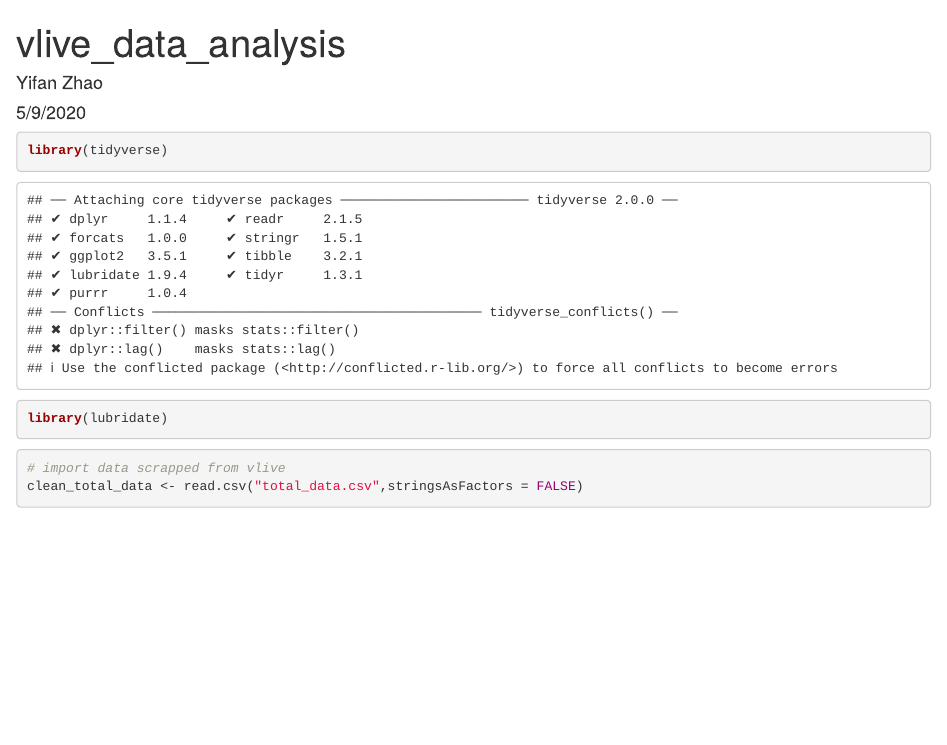
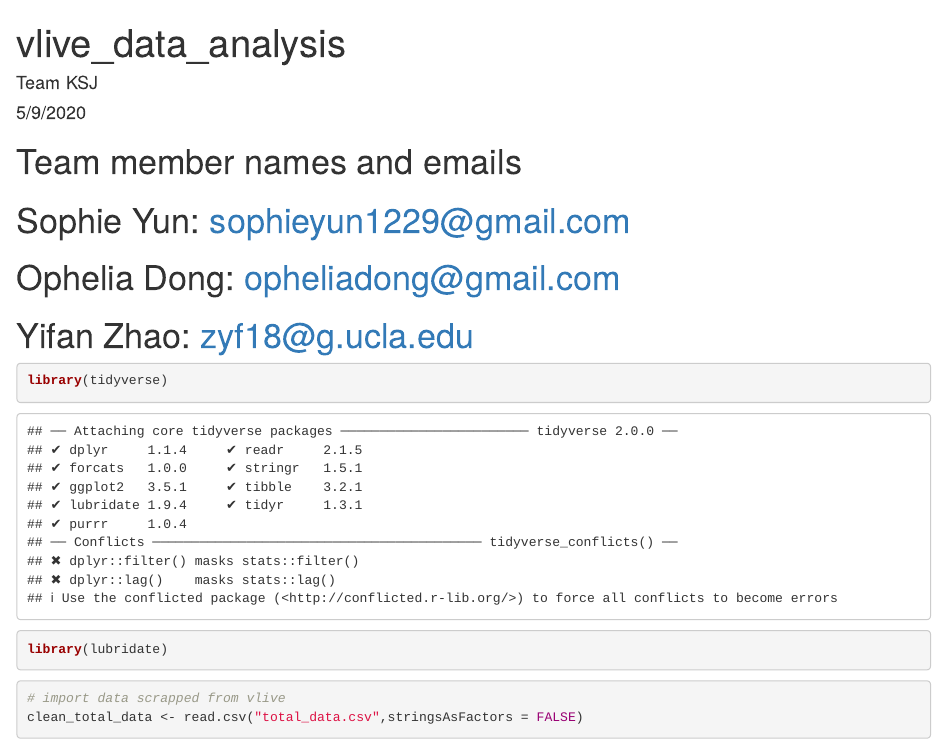
Before and after one commit to Opheliadh/Vlive_Webscraping-Code, an R Markdown document (vlive_data_analysis.Rmd): the page in a window 1100 px wide, from its top. Rendered offline with R 4.5, knitr and Pandoc, with nearby package versions; some code elsewhere in the file could not run offline.

Commit message:
Update vlive_data_analysis.Rmd

````diff
--- a/vlive_data_analysis.Rmd
+++ b/vlive_data_analysis.Rmd
@@ -1,11 +1,18 @@
 ---
 title: "vlive_data_analysis"
-author: "Yifan Zhao"
+author: "Team KSJ"
 date: "5/9/2020"
 output:
   html_document:
     df_print: paged
 ---
+
+# Team member names and emails
+
+# Sophie Yun: sophieyun1229@gmail.com
+# Ophelia Dong: opheliadong@gmail.com
+# Yifan Zhao: zyf18@g.ucla.edu
+
 
 ```{r}
 library(tidyverse)
````
